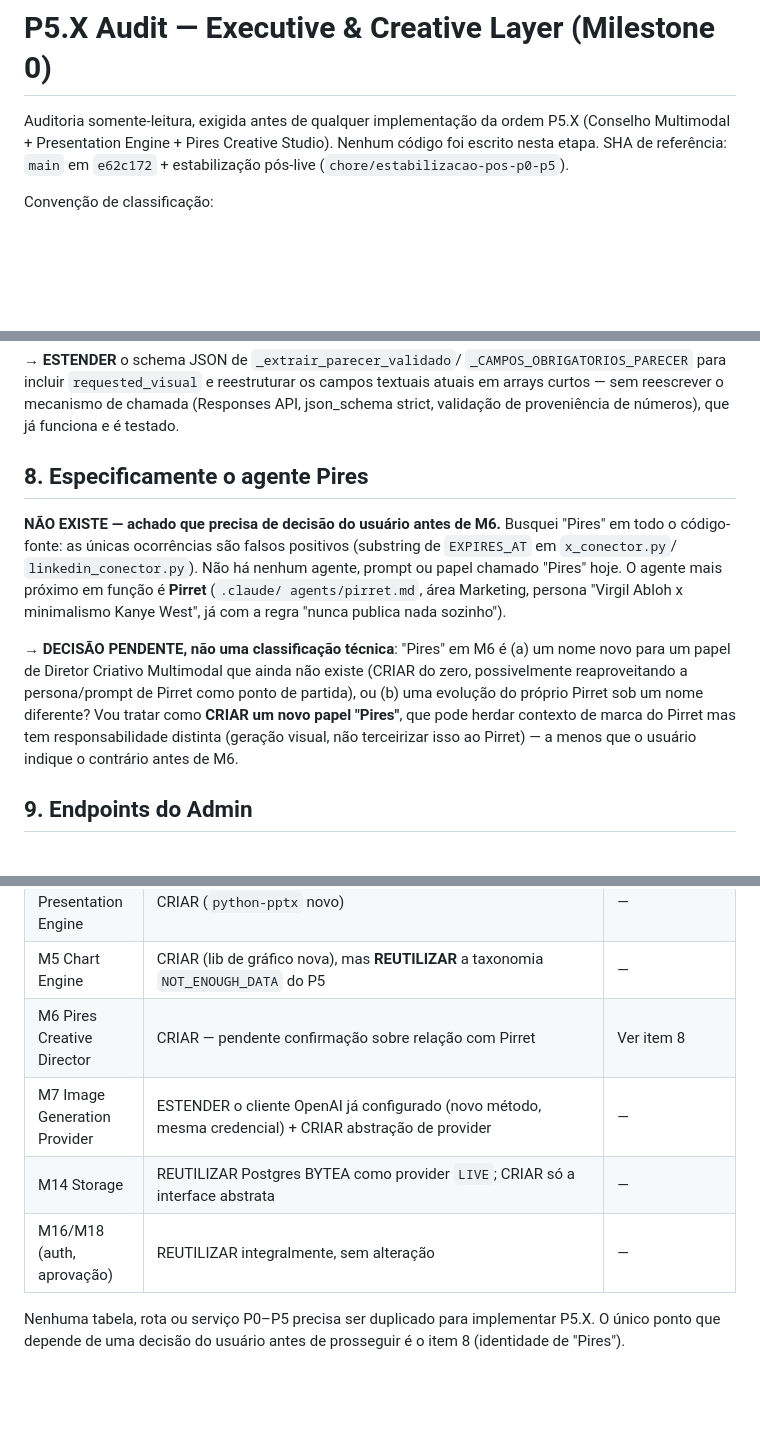
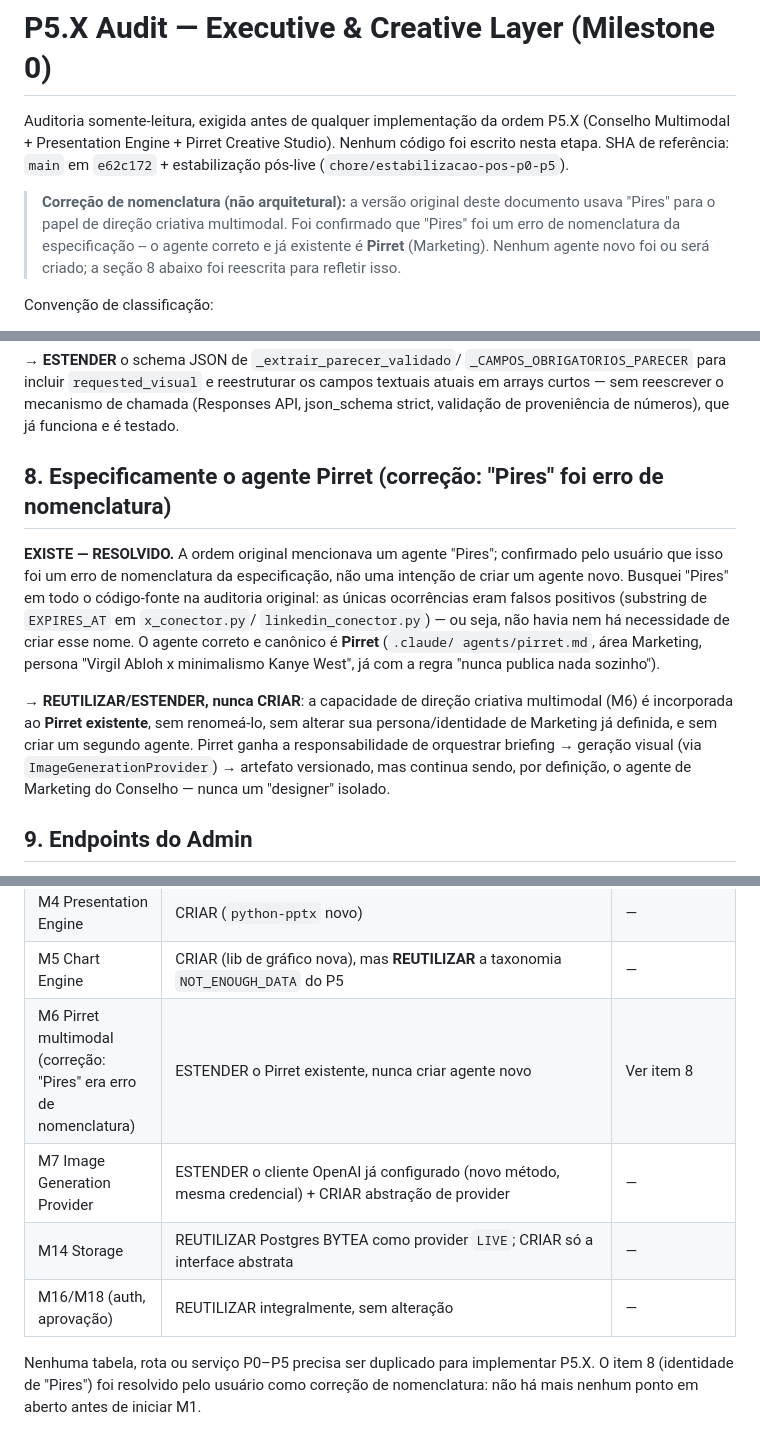
Before and after one commit to Cassionascimento/maranhao-cordial, a Markdown page: P5X_AUDIT.md, 3 parts joined by grey strips. Drawn GitHub-style; blank space fills up the shorter version.

Commit message:
docs(p5x): corrige nomenclatura -- Pires era erro, agente correto é Pirret
Correção documental, não arquitetural: a auditoria original tratava
"Pires" como um papel novo em aberto (item 8). O usuário confirmou que
foi erro de nomenclatura da especificação -- o agente de Marketing já
existente (Pirret, .claude/agents/pirret.md) é quem recebe a capacidade
de direção criativa multimodal. Nenhum agente novo é criado, Pirret não
é renomeado nem tem sua persona alterada. Os outros 2 achados da
auditoria (roteamento já existe, storage BYTEA já existe) continuam
válidos sem alteração.

```diff
--- a/P5X_AUDIT.md
+++ b/P5X_AUDIT.md
@@ -1,9 +1,16 @@
 # P5.X Audit — Executive & Creative Layer (Milestone 0)
 
 Auditoria somente-leitura, exigida antes de qualquer implementação da
-ordem P5.X (Conselho Multimodal + Presentation Engine + Pires Creative
+ordem P5.X (Conselho Multimodal + Presentation Engine + Pirret Creative
 Studio). Nenhum código foi escrito nesta etapa. SHA de referência: `main`
 em `e62c172` + estabilização pós-live (`chore/estabilizacao-pos-p0-p5`).
+
+> **Correção de nomenclatura (não arquitetural):** a versão original
+> deste documento usava "Pires" para o papel de direção criativa
+> multimodal. Foi confirmado que "Pires" foi um erro de nomenclatura da
+> especificação -- o agente correto e já existente é **Pirret**
+> (Marketing). Nenhum agente novo foi ou será criado; a seção 8 abaixo
+> foi reescrita para refletir isso.
 
 Convenção de classificação:
 - **EXISTE** — já implementado e funcional hoje.
@@ -111,24 +118,25 @@ reestruturar os campos textuais atuais em arrays curtos — sem reescrever
 o mecanismo de chamada (Responses API, json_schema strict, validação de
 proveniência de números), que já funciona e é testado.
 
-## 8. Especificamente o agente Pires
+## 8. Especificamente o agente Pirret (correção: "Pires" foi erro de nomenclatura)
 
-**NÃO EXISTE — achado que precisa de decisão do usuário antes de M6.**
-Busquei "Pires" em todo o código-fonte: as únicas ocorrências são falsos
-positivos (substring de `EXPIRES_AT` em `x_conector.py`/
-`linkedin_conector.py`). Não há nenhum agente, prompt ou papel chamado
-"Pires" hoje. O agente mais próximo em função é **Pirret** (`.claude/
+**EXISTE — RESOLVIDO.** A ordem original mencionava um agente "Pires";
+confirmado pelo usuário que isso foi um erro de nomenclatura da
+especificação, não uma intenção de criar um agente novo. Busquei "Pires"
+em todo o código-fonte na auditoria original: as únicas ocorrências eram
+falsos positivos (substring de `EXPIRES_AT` em `x_conector.py`/
+`linkedin_conector.py`) — ou seja, não havia nem há necessidade de criar
+esse nome. O agente correto e canônico é **Pirret** (`.claude/
 agents/pirret.md`, área Marketing, persona "Virgil Abloh x minimalismo
 Kanye West", já com a regra "nunca publica nada sozinho").
 
-→ **DECISÃO PENDENTE, não uma classificação técnica**: "Pires" em M6 é
-(a) um nome novo para um papel de Diretor Criativo Multimodal que ainda
-não existe (CRIAR do zero, possivelmente reaproveitando a persona/prompt
-de Pirret como ponto de partida), ou (b) uma evolução do próprio Pirret
-sob um nome diferente? Vou tratar como **CRIAR um novo papel "Pires"**,
-que pode herdar contexto de marca do Pirret mas tem responsabilidade
-distinta (geração visual, não terceirizar isso ao Pirret) — a menos que o
-usuário indique o contrário antes de M6.
+→ **REUTILIZAR/ESTENDER, nunca CRIAR**: a capacidade de direção criativa
+multimodal (M6) é incorporada ao **Pirret existente**, sem renomeá-lo,
+sem alterar sua persona/identidade de Marketing já definida, e sem criar
+um segundo agente. Pirret ganha a responsabilidade de orquestrar briefing
+→ geração visual (via `ImageGenerationProvider`) → artefato versionado,
+mas continua sendo, por definição, o agente de Marketing do Conselho —
+nunca um "designer" isolado.
 
 ## 9. Endpoints do Admin
 
@@ -270,11 +278,12 @@ sistema — nunca automatizado por esta camada (M13).
 | M3 Executive Secretary | CRIAR (papel novo; `mi_diretor.py` existente é um agregador de alerta para humano, não um sintetizador de deliberação — função diferente) | — |
 | M4 Presentation Engine | CRIAR (`python-pptx` novo) | — |
 | M5 Chart Engine | CRIAR (lib de gráfico nova), mas **REUTILIZAR** a taxonomia `NOT_ENOUGH_DATA` do P5 | — |
-| M6 Pires Creative Director | CRIAR — pendente confirmação sobre relação com Pirret | Ver item 8 |
+| M6 Pirret multimodal (correção: "Pires" era erro de nomenclatura) | ESTENDER o Pirret existente, nunca criar agente novo | Ver item 8 |
 | M7 Image Generation Provider | ESTENDER o cliente OpenAI já configurado (novo método, mesma credencial) + CRIAR abstração de provider | — |
 | M14 Storage | REUTILIZAR Postgres BYTEA como provider `LIVE`; CRIAR só a interface abstrata | — |
 | M16/M18 (auth, aprovação) | REUTILIZAR integralmente, sem alteração | — |
 
 Nenhuma tabela, rota ou serviço P0–P5 precisa ser duplicado para
-implementar P5.X. O único ponto que depende de uma decisão do usuário
-antes de prosseguir é o item 8 (identidade de "Pires").
+implementar P5.X. O item 8 (identidade de "Pires") foi resolvido pelo
+usuário como correção de nomenclatura: não há mais nenhum ponto em aberto
+antes de iniciar M1.
```
